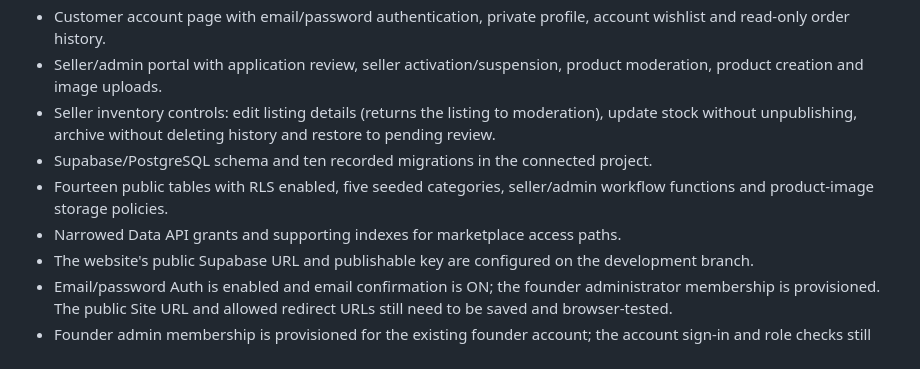
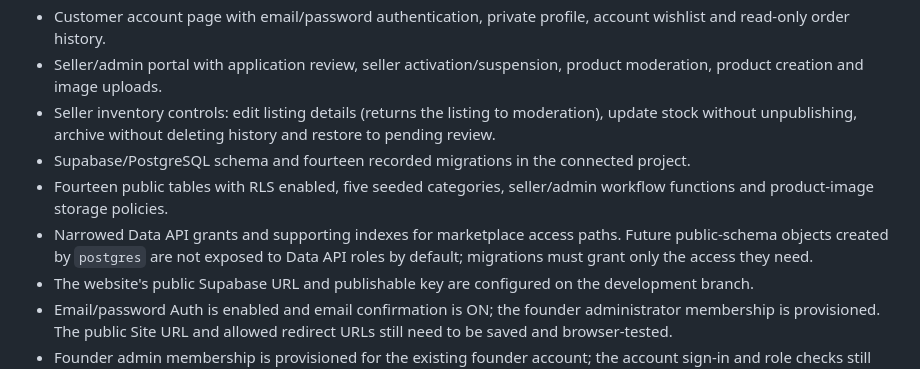
Before and after one commit to Marfenckysbot/Beths-pet-store, a Markdown page: docs/MARKETPLACE-READINESS.md, the part around the change. Drawn GitHub-style.

Commit message:
Document current database migration and API defaults

```diff
--- a/docs/MARKETPLACE-READINESS.md
+++ b/docs/MARKETPLACE-READINESS.md
@@ -8,9 +8,9 @@
 - Customer account page with email/password authentication, private profile, account wishlist and read-only order history.
 - Seller/admin portal with application review, seller activation/suspension, product moderation, product creation and image uploads.
 - Seller inventory controls: edit listing details (returns the listing to moderation), update stock without unpublishing, archive without deleting history and restore to pending review.
-- Supabase/PostgreSQL schema and ten recorded migrations in the connected project.
+- Supabase/PostgreSQL schema and fourteen recorded migrations in the connected project.
 - Fourteen public tables with RLS enabled, five seeded categories, seller/admin workflow functions and product-image storage policies.
-- Narrowed Data API grants and supporting indexes for marketplace access paths.
+- Narrowed Data API grants and supporting indexes for marketplace access paths. Future public-schema objects created by `postgres` are not exposed to Data API roles by default; migrations must grant only the access they need.
 - The website's public Supabase URL and publishable key are configured on the development branch.
 - Email/password Auth is enabled and email confirmation is ON; the founder administrator membership is provisioned. The public Site URL and allowed redirect URLs still need to be saved and browser-tested.
 - Founder admin membership is provisioned for the existing founder account; the account sign-in and role checks still require end-to-end browser verification.
```
